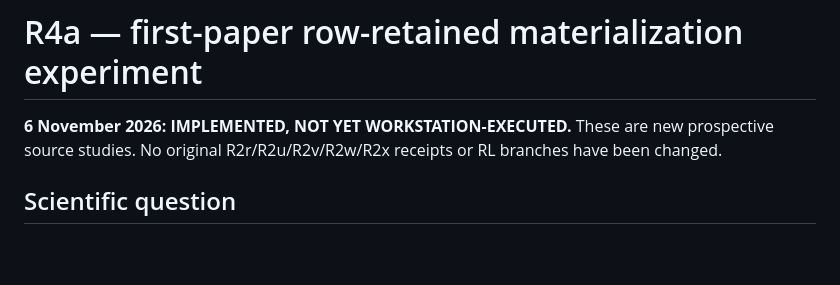
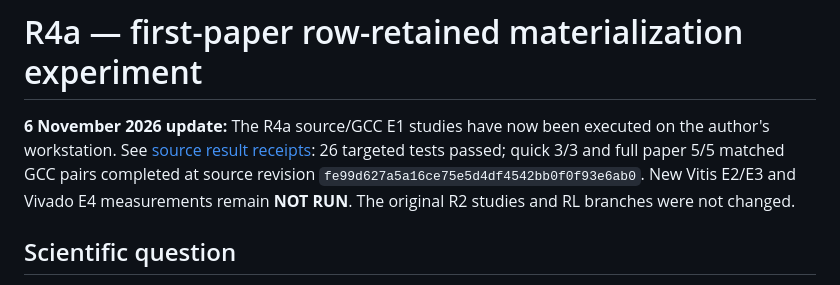
Before and after one commit to umutcanaltin/fpgai_compiler, a Markdown page: paper/compiler_ir/R4A_ROW_RETAINED_MATERIALIZATION_EXPERIMENT_20261106.md, the part around the change. Drawn GitHub-style; blank space fills up the shorter version.

Commit message:
docs: reflect completed R4a source runs and preserve unmeasured HLS E2/E3 status

```diff
--- a/paper/compiler_ir/R4A_ROW_RETAINED_MATERIALIZATION_EXPERIMENT_20261106.md
+++ b/paper/compiler_ir/R4A_ROW_RETAINED_MATERIALIZATION_EXPERIMENT_20261106.md
@@ -1,6 +1,6 @@
 # R4a — first-paper row-retained materialization experiment
 
-**6 November 2026: IMPLEMENTED, NOT YET WORKSTATION-EXECUTED.** These are new prospective source studies. No original R2r/R2u/R2v/R2w/R2x receipts or RL branches have been changed.
+**6 November 2026 update:** The R4a source/GCC E1 studies have now been executed on the author's workstation. See [source result receipts](R4A_WORKSTATION_SOURCE_RESULTS_20261106.md): 26 targeted tests passed; quick 3/3 and full paper 5/5 matched GCC pairs completed at source revision `fe99d627a5a16ce75e5d4df4542bb0f0f93e6ab0`. New Vitis E2/E3 and Vivado E4 measurements remain **NOT RUN**. The original R2 studies and RL branches were not changed.
 
 ## Scientific question
 
```
